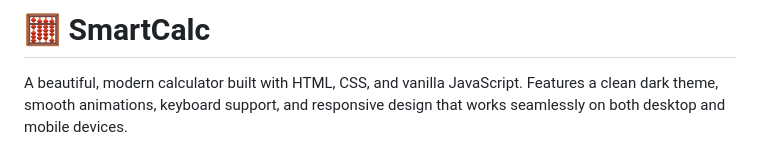
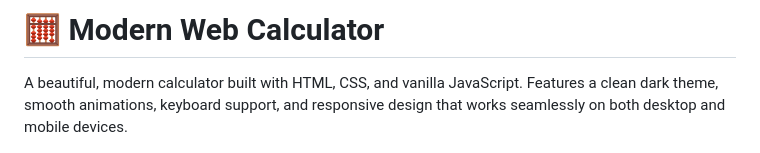
Before and after one commit to Anilkumarputta/Modern-Web-Calculator, a Markdown page: README.md, the part around the change. GitHub-like rendering.

Commit message:
Rename project to 'Modern Web Calculator'

```diff
--- a/README.md
+++ b/README.md
@@ -1,4 +1,4 @@
-# 🧮 SmartCalc
+# 🧮 Modern Web Calculator
 
 A beautiful, modern calculator built with HTML, CSS, and vanilla JavaScript. Features a clean dark theme, smooth animations, keyboard support, and responsive design that works seamlessly on both desktop and mobile devices.
 
```
